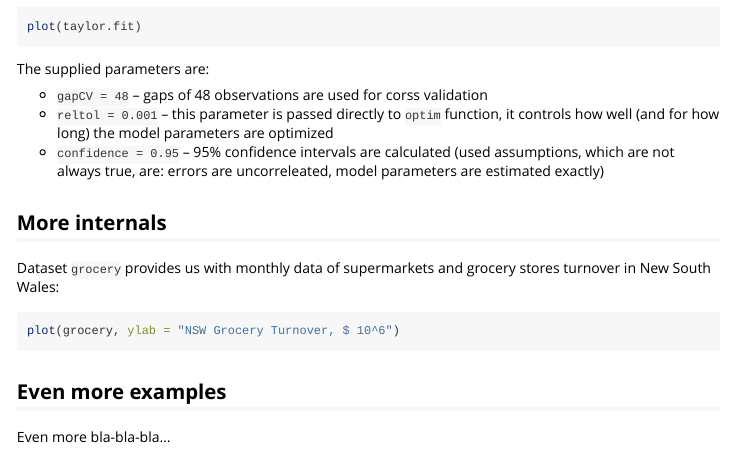
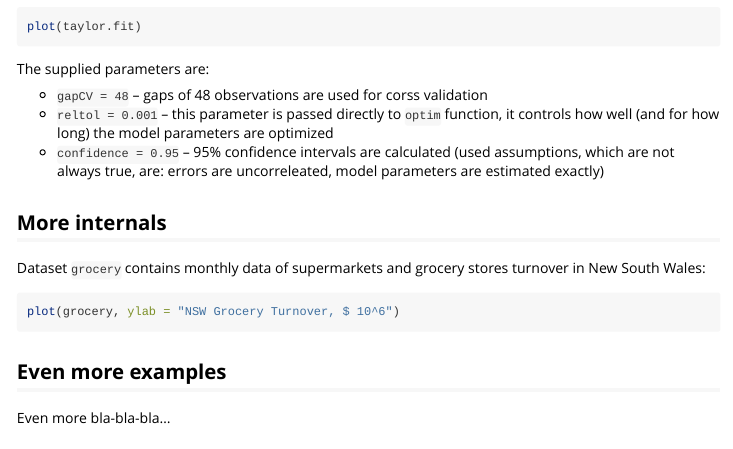
Before and after one commit to robjhyndman/stR, an R Markdown document (stR/vignettes/stRvignette.Rmd): the page in a window 1100 px wide, from 1620 px down. Rendered offline with R 4.5, knitr and Pandoc, with nearby package versions; the code chunks are not run, so their results and figures are left out; long lines of code are wrapped.

Commit message:
Minor change.

````diff
--- a/stR/vignettes/stRvignette.Rmd
+++ b/stR/vignettes/stRvignette.Rmd
@@ -102,7 +102,7 @@ The supplied parameters are:
 
 ## More internals
 
-Dataset <code>grocery</code> provides us with monthly data of supermarkets and grocery stores turnover in New South Wales:
+Dataset <code>grocery</code> contains monthly data of supermarkets and grocery stores turnover in New South Wales:
 ```{r, fig.show='hold', fig.width = 7, fig.height = 3, cache=TRUE, autodep=FALSE}
 plot(grocery, ylab = "NSW Grocery Turnover, $ 10^6")
 ```
````
